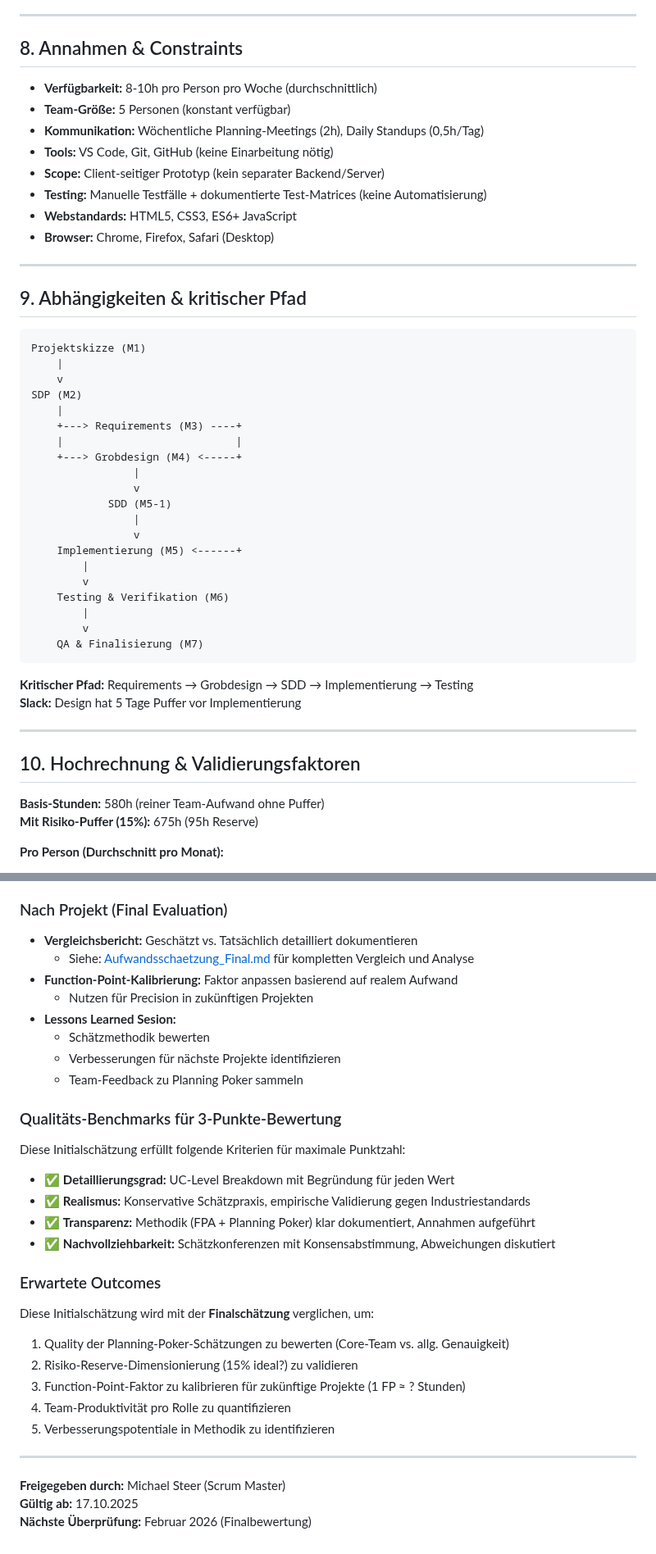
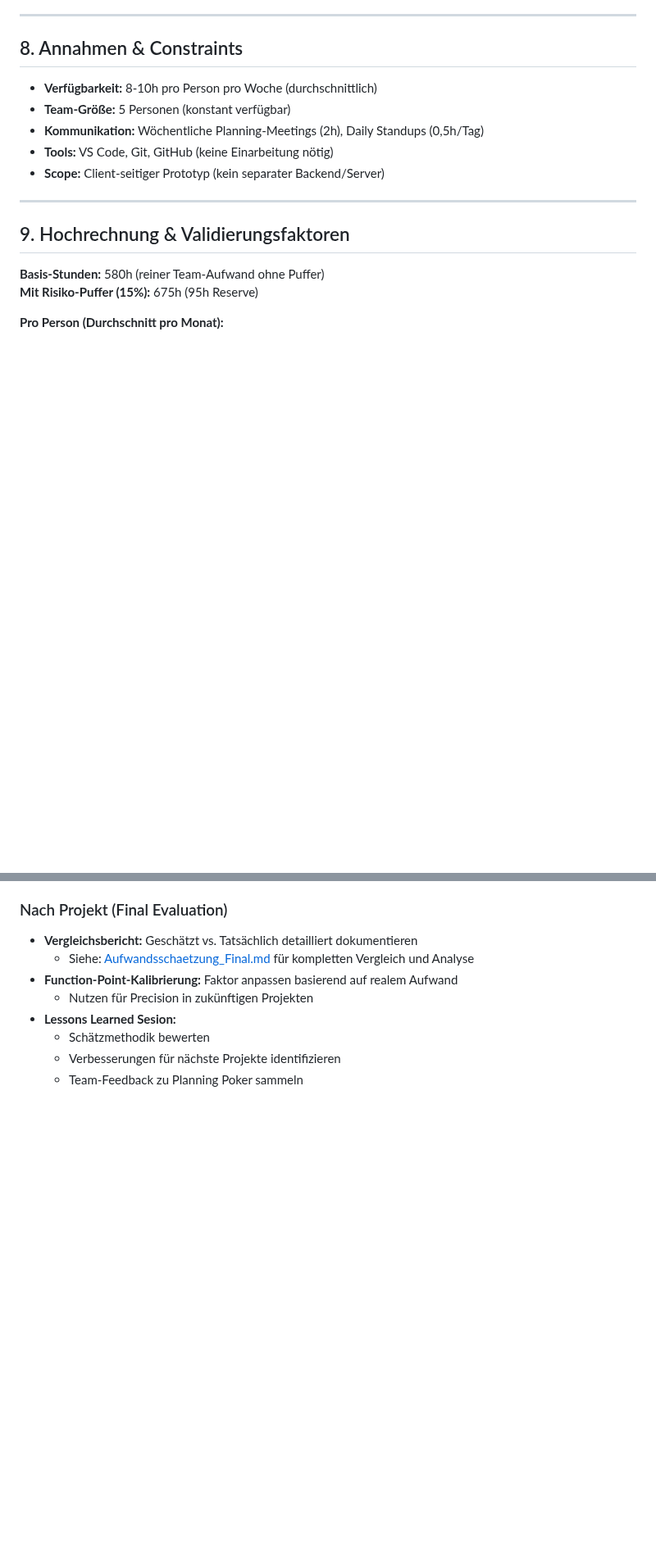
Before and after one commit to Michhiiii/StudyQuest, a Markdown page: 08_Aufwandsschaetzung/Aufwandsschaetzung_Initial.md, 2 parts joined by grey strips. Shown at 82% size. GitHub-like rendering; blank space fills up the shorter version.

````diff
--- a/08_Aufwandsschaetzung/Aufwandsschaetzung_Initial.md
+++ b/08_Aufwandsschaetzung/Aufwandsschaetzung_Initial.md
@@ -188,43 +188,9 @@ Michael Steer (Scrum Master)
 - **Kommunikation:** Wöchentliche Planning-Meetings (2h), Daily Standups (0,5h/Tag)
 - **Tools:** VS Code, Git, GitHub (keine Einarbeitung nötig)
 - **Scope:** Client-seitiger Prototyp (kein separater Backend/Server)
-- **Testing:** Manuelle Testfälle + dokumentierte Test-Matrices (keine Automatisierung)
-- **Webstandards:** HTML5, CSS3, ES6+ JavaScript
-- **Browser:** Chrome, Firefox, Safari (Desktop)
-
 ---
 
-## 9. Abhängigkeiten & kritischer Pfad
-
-```
-Projektskizze (M1)
-    |
-    v
-SDP (M2)
-    |
-    +---> Requirements (M3) ----+
-    |                           |
-    +---> Grobdesign (M4) <-----+
-                |
-                v
-            SDD (M5-1)
-                |
-                v
-    Implementierung (M5) <------+
-        |
-        v
-    Testing & Verifikation (M6)
-        |
-        v
-    QA & Finalisierung (M7)
-```
-
-**Kritischer Pfad:** Requirements → Grobdesign → SDD → Implementierung → Testing
-**Slack:** Design hat 5 Tage Puffer vor Implementierung
-
----
-
-## 10. Hochrechnung & Validierungsfaktoren
+## 9. Hochrechnung & Validierungsfaktoren
 
 **Basis-Stunden:** 580h (reiner Team-Aufwand ohne Puffer)
 **Mit Risiko-Puffer (15%):** 675h (95h Reserve)
@@ -287,24 +244,3 @@ Um diese Aufwandsschätzung zu validieren, werden folgende Maßnahmen durchgefü
   - Schätzmethodik bewerten
   - Verbesserungen für nächste Projekte identifizieren
   - Team-Feedback zu Planning Poker sammeln
-
-### Qualitäts-Benchmarks für 3-Punkte-Bewertung
-Diese Initialschätzung erfüllt folgende Kriterien für maximale Punktzahl:
-- ✅ **Detaillierungsgrad:** UC-Level Breakdown mit Begründung für jeden Wert
-- ✅ **Realismus:** Konservative Schätzpraxis, empirische Validierung gegen Industriestandards
-- ✅ **Transparenz:** Methodik (FPA + Planning Poker) klar dokumentiert, Annahmen aufgeführt
-- ✅ **Nachvollziehbarkeit:** Schätzkonferenzen mit Konsensabstimmung, Abweichungen diskutiert
-
-### Erwartete Outcomes
-Diese Initialschätzung wird mit der **Finalschätzung** verglichen, um:
-1. Quality der Planning-Poker-Schätzungen zu bewerten (Core-Team vs. allg. Genauigkeit)
-2. Risiko-Reserve-Dimensionierung (15% ideal?) zu validieren
-3. Function-Point-Faktor zu kalibrieren für zukünftige Projekte (1 FP ≈ ? Stunden)
-4. Team-Produktivität pro Rolle zu quantifizieren
-5. Verbesserungspotentiale in Methodik zu identifizieren
-
----
-
-**Freigegeben durch:** Michael Steer (Scrum Master)
-**Gültig ab:** 17.10.2025
-**Nächste Überprüfung:** Februar 2026 (Finalbewertung)
````
Also changed, not shown: other parts of 08_Aufwandsschaetzung/Aufwandsschaetzung_Initial.md (+1 -10 lines).
